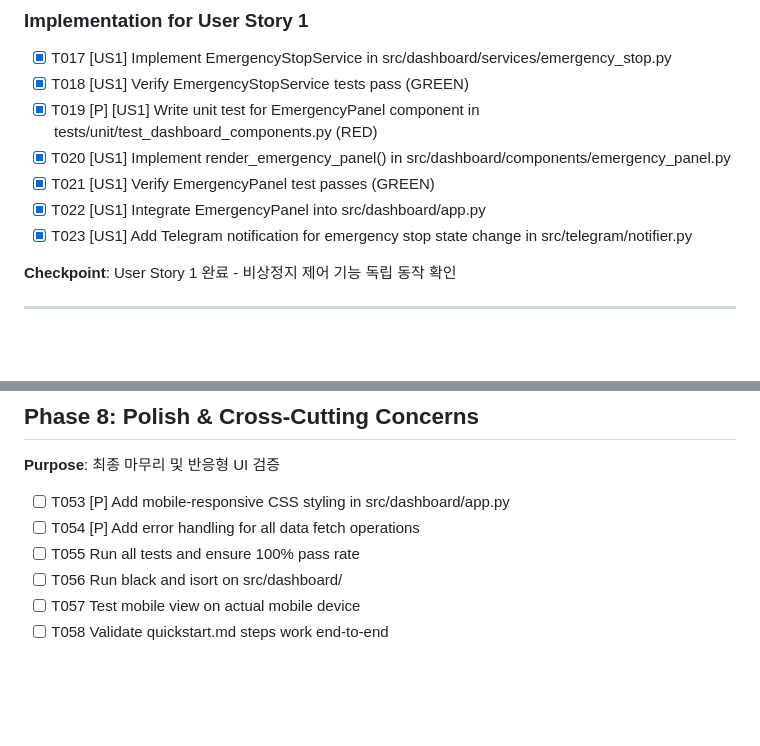
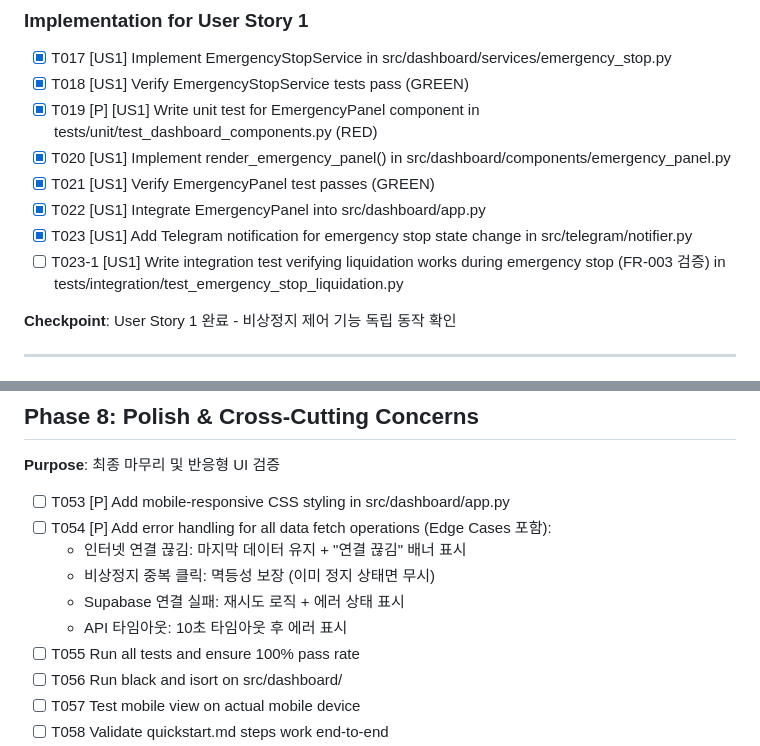
Before and after one commit to vsun410/trading-platform-order, a Markdown page: specs/002-web-dashboard/tasks.md, 2 parts joined by grey strips. Rendered like a GitHub page; blank space fills up the shorter version.

```diff
--- a/specs/002-web-dashboard/tasks.md
+++ b/specs/002-web-dashboard/tasks.md
@@ -74,6 +74,7 @@
 - [x] T021 [US1] Verify EmergencyPanel test passes (GREEN)
 - [x] T022 [US1] Integrate EmergencyPanel into src/dashboard/app.py
 - [x] T023 [US1] Add Telegram notification for emergency stop state change in src/telegram/notifier.py
+- [ ] T023-1 [US1] Write integration test verifying liquidation works during emergency stop (FR-003 검증) in tests/integration/test_emergency_stop_liquidation.py
 
 **Checkpoint**: User Story 1 완료 - 비상정지 제어 기능 독립 동작 확인
 
@@ -177,7 +178,11 @@
 **Purpose**: 최종 마무리 및 반응형 UI 검증
 
 - [ ] T053 [P] Add mobile-responsive CSS styling in src/dashboard/app.py
-- [ ] T054 [P] Add error handling for all data fetch operations
+- [ ] T054 [P] Add error handling for all data fetch operations (Edge Cases 포함):
+  - 인터넷 연결 끊김: 마지막 데이터 유지 + "연결 끊김" 배너 표시
+  - 비상정지 중복 클릭: 멱등성 보장 (이미 정지 상태면 무시)
+  - Supabase 연결 실패: 재시도 로직 + 에러 상태 표시
+  - API 타임아웃: 10초 타임아웃 후 에러 표시
 - [ ] T055 Run all tests and ensure 100% pass rate
 - [ ] T056 Run black and isort on src/dashboard/
 - [ ] T057 Test mobile view on actual mobile device
```
Also changed, not shown: specs/002-web-dashboard/spec.md (+4 -2 lines).
